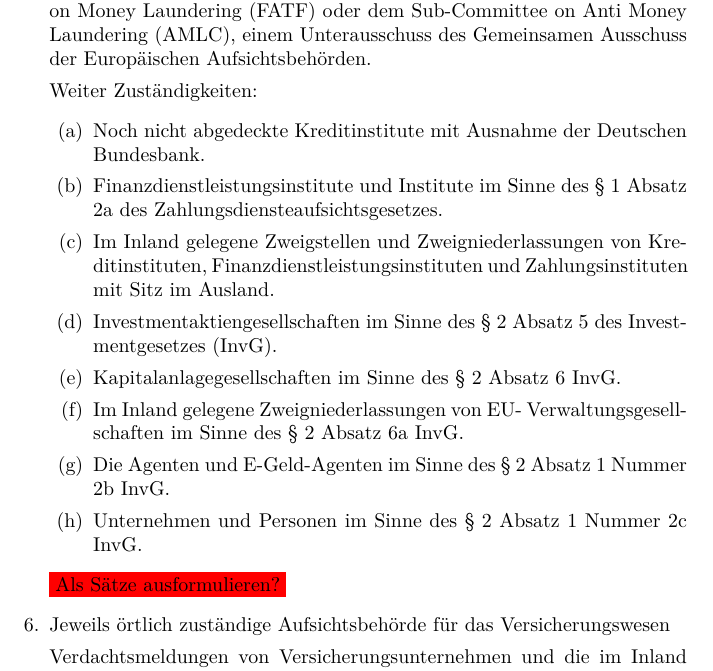
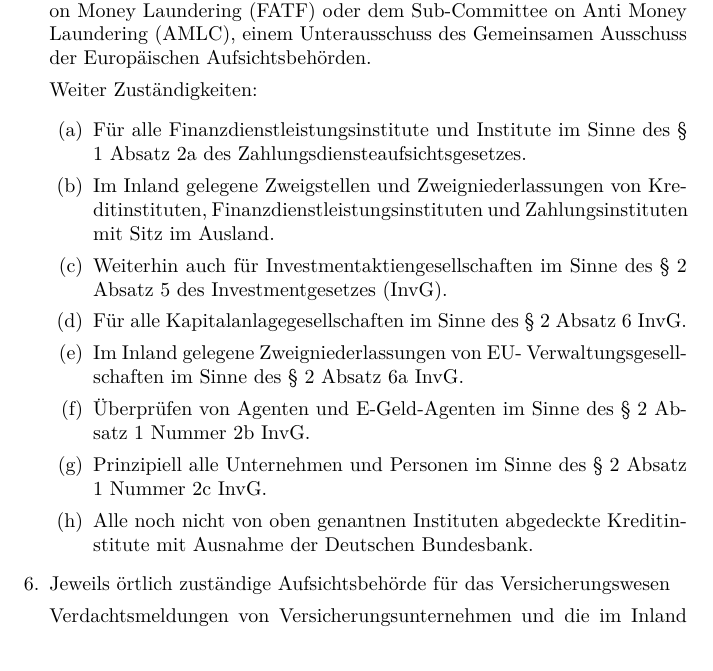
Before and after one commit to BlurryRoots/BW1, a LaTeX document (blurryroots/documentation/documentation.tex): part of page 8 of 12, cut so that both start at the same text. Compiled offline with pdfLaTeX.

Commit message:
changed: page spreading

```diff
--- a/blurryroots/documentation/documentation.tex
+++ b/blurryroots/documentation/documentation.tex
@@ -225,13 +229,10 @@
 
                     Weiter Zuständigkeiten:
                     \begin{enumerate}
-                        \item
-
-                            Noch nicht abgedeckte Kreditinstitute mit Ausnahme der Deutschen Bundesbank.
 
                         \item
 
-                            Finanzdienstleistungsinstitute und Institute im Sinne des § 1 Absatz
+                            Für alle Finanzdienstleistungsinstitute und Institute im Sinne des § 1 Absatz
                             2a des Zahlungsdiensteaufsichtsgesetzes.
 
                         \item
@@ -242,12 +243,12 @@
 
                         \item
 
-                            Investmentaktiengesellschaften im Sinne des § 2 Absatz 5 des
+                            Weiterhin auch für Investmentaktiengesellschaften im Sinne des § 2 Absatz 5 des
                             Investmentgesetzes (InvG).
 
                         \item
 
-                            Kapitalanlagegesellschaften im Sinne des § 2 Absatz 6 InvG.
+                            Für alle Kapitalanlagegesellschaften im Sinne des § 2 Absatz 6 InvG.
 
                         \item
 
@@ -256,14 +257,18 @@
 
                         \item
 
-                            Die Agenten und E-Geld-Agenten im Sinne des § 2 Absatz 1 Nummer 2b InvG.
+                            Überprüfen von Agenten und E-Geld-Agenten im Sinne des § 2 Absatz 1 Nummer 2b InvG.
 
                         \item
 
-                            Unternehmen und Personen im Sinne des § 2 Absatz 1 Nummer 2c InvG.
+                            Prinzipiell alle Unternehmen und Personen im Sinne des § 2 Absatz 1 Nummer 2c InvG.
+
+                        \item
+
+                            Alle noch nicht von oben genantnen Instituten abgedeckte Kreditinstitute mit Ausnahme der Deutschen Bundesbank.
 
                     \end{enumerate}
-                    \colorbox{red}{Als Sätze ausformulieren?}
+
                 \item Jeweils örtlich zuständige Aufsichtsbehörde für das Versicherungswesen
 
                     Verdachtsmeldungen von Versicherungsunternehmen und die im Inland gelegenen Niederlassungen solcher Unternehmen.
```
Also changed, not shown: blurryroots/documentation/documentation.tex (10 more changed lines).
